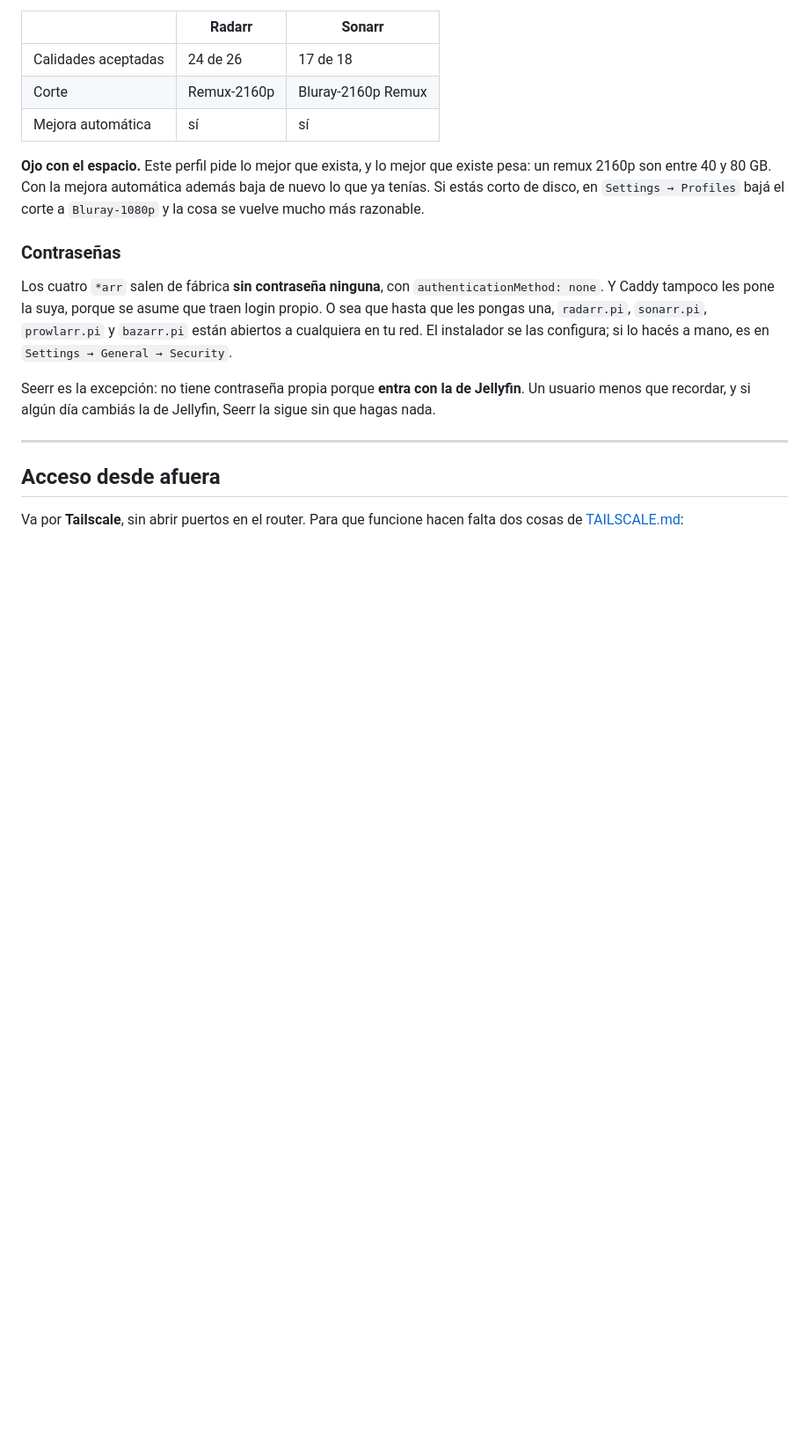
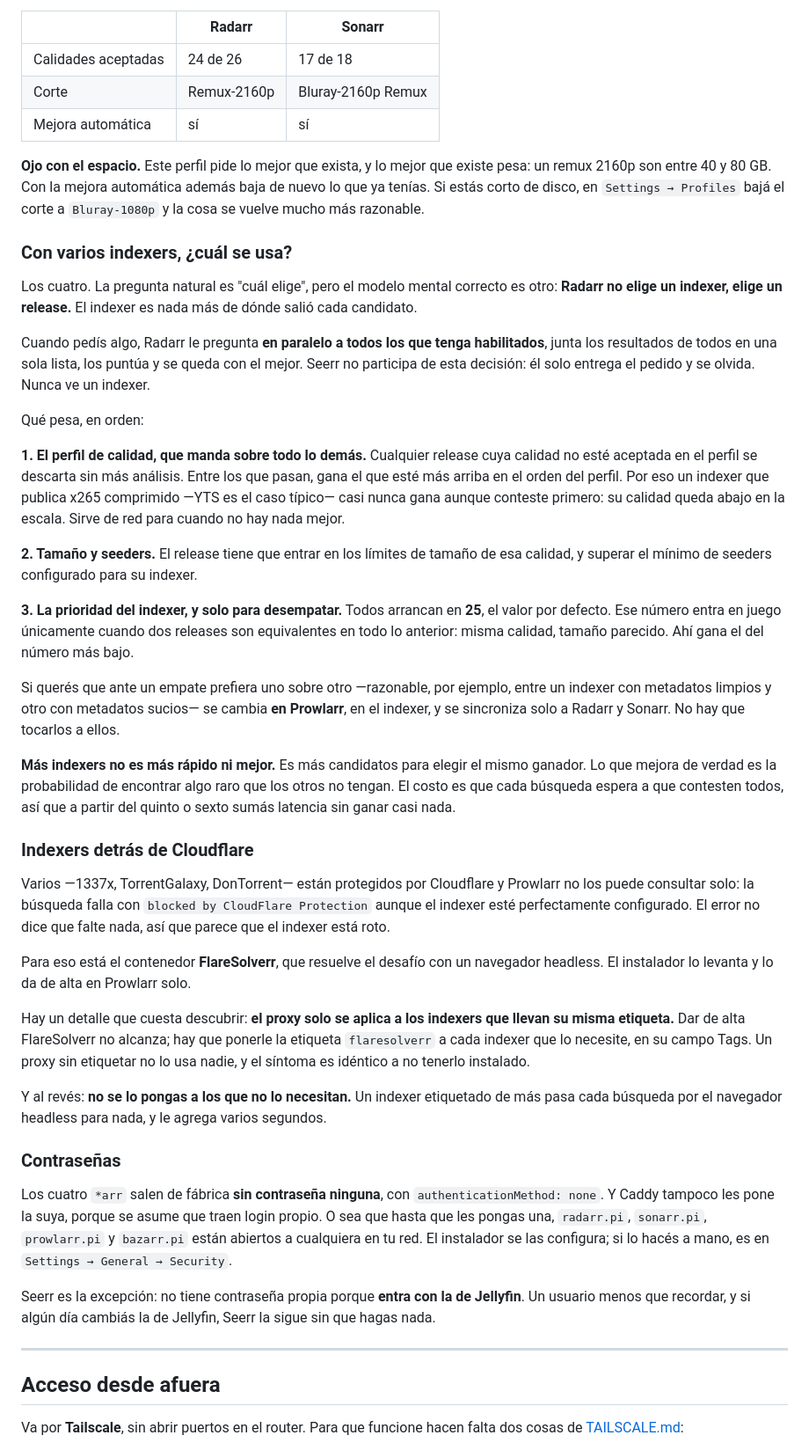
Before and after one commit to Jerolussich/Pi-Services, a Markdown page: media/README.md, the part around one of its changes. Shown at 88% size. GitHub-like rendering; blank space fills up the shorter version.

Commit message:
docs(media): documentar como se elige el release, FlareSolverr, y donde se mira
Tres huecos que apareciron de preguntas reales usando el stack recien instalado.

Con varios indexers, cual se usa. La pregunta natural es "cual elige", y el
modelo mental correcto es otro: Radarr no elige un indexer, elige un release.
Les pregunta a todos en paralelo, junta los resultados en una sola lista y los
puntua. Queda escrito que manda el perfil de calidad, que el tamaño y los
seeders filtran despues, y que la prioridad del indexer -25 en todos por
defecto- entra SOLO para desempatar entre releases equivalentes. Y que mas
indexers no es mas rapido ni mejor: es mas candidatos para elegir el mismo
ganador, con la busqueda esperando a que contesten todos.

FlareSolverr no estaba en ningun lado. Entra en la tabla de servicios, sin
hostname porque no tiene interfaz que visitar, y con su propia seccion. Queda
escrito el detalle que mas cuesta descubrir: el proxy solo se aplica a los
indexers que llevan su misma etiqueta, asi que darlo de alta no alcanza y un
proxy sin etiquetar tiene el sintoma identico a no tenerlo instalado. Y el
reverso, que etiquetar de mas manda cada busqueda por el navegador headless
para nada.

Donde se mira. El pipeline terminaba en "Jellyfin la muestra" y la tabla de
servicios dice "reproduccion", pero en ningun lado estaba dicho de frente que
son dos lugares distintos: en Seerr se pide, en Jellyfin se mira. Sin eso es
razonable esperar que Seerr sea la biblioteca, y confunde que muestre peliculas
que uno no tiene -que salen de una base de datos de internet, no del disco.

Ademas lib/discos.sh entra en los arboles de archivos del README y del indice,
que es donde estan las otras librerias.

Co-Authored-By: Claude Opus 5 <noreply@anthropic.com>

```diff
--- a/media/README.md
+++ b/media/README.md
@@ -223,6 +226,34 @@ Quedan afuera dos calidades a propósito: **BR-DISK** y **Raw-HD**, que son la i
 
 **Ojo con el espacio.** Este perfil pide lo mejor que exista, y lo mejor que existe pesa: un remux 2160p son entre 40 y 80 GB. Con la mejora automática además baja de nuevo lo que ya tenías. Si estás corto de disco, en `Settings → Profiles` bajá el corte a `Bluray-1080p` y la cosa se vuelve mucho más razonable.
 
+### Con varios indexers, ¿cuál se usa?
+
+Los cuatro. La pregunta natural es "cuál elige", pero el modelo mental correcto es otro: **Radarr no elige un indexer, elige un release.** El indexer es nada más de dónde salió cada candidato.
+
+Cuando pedís algo, Radarr le pregunta **en paralelo a todos los que tenga habilitados**, junta los resultados de todos en una sola lista, los puntúa y se queda con el mejor. Seerr no participa de esta decisión: él solo entrega el pedido y se olvida. Nunca ve un indexer.
+
+Qué pesa, en orden:
+
+**1. El perfil de calidad, que manda sobre todo lo demás.** Cualquier release cuya calidad no esté aceptada en el perfil se descarta sin más análisis. Entre los que pasan, gana el que esté más arriba en el orden del perfil. Por eso un indexer que publica x265 comprimido —YTS es el caso típico— casi nunca gana aunque conteste primero: su calidad queda abajo en la escala. Sirve de red para cuando no hay nada mejor.
+
+**2. Tamaño y seeders.** El release tiene que entrar en los límites de tamaño de esa calidad, y superar el mínimo de seeders configurado para su indexer.
+
+**3. La prioridad del indexer, y solo para desempatar.** Todos arrancan en **25**, el valor por defecto. Ese número entra en juego únicamente cuando dos releases son equivalentes en todo lo anterior: misma calidad, tamaño parecido. Ahí gana el del número más bajo.
+
+Si querés que ante un empate prefiera uno sobre otro —razonable, por ejemplo, entre un indexer con metadatos limpios y otro con metadatos sucios— se cambia **en Prowlarr**, en el indexer, y se sincroniza solo a Radarr y Sonarr. No hay que tocarlos a ellos.
+
+**Más indexers no es más rápido ni mejor.** Es más candidatos para elegir el mismo ganador. Lo que mejora de verdad es la probabilidad de encontrar algo raro que los otros no tengan. El costo es que cada búsqueda espera a que contesten todos, así que a partir del quinto o sexto sumás latencia sin ganar casi nada.
+
+### Indexers detrás de Cloudflare
+
+Varios —1337x, TorrentGalaxy, DonTorrent— están protegidos por Cloudflare y Prowlarr no los puede consultar solo: la búsqueda falla con `blocked by CloudFlare Protection` aunque el indexer esté perfectamente configurado. El error no dice que falte nada, así que parece que el indexer está roto.
+
+Para eso está el contenedor **FlareSolverr**, que resuelve el desafío con un navegador headless. El instalador lo levanta y lo da de alta en Prowlarr solo.
+
+Hay un detalle que cuesta descubrir: **el proxy solo se aplica a los indexers que llevan su misma etiqueta.** Dar de alta FlareSolverr no alcanza; hay que ponerle la etiqueta `flaresolverr` a cada indexer que lo necesite, en su campo Tags. Un proxy sin etiquetar no lo usa nadie, y el síntoma es idéntico a no tenerlo instalado.
+
+Y al revés: **no se lo pongas a los que no lo necesitan.** Un indexer etiquetado de más pasa cada búsqueda por el navegador headless para nada, y le agrega varios segundos.
+
 ### Contraseñas
 
 Los cuatro `*arr` salen de fábrica **sin contraseña ninguna**, con `authenticationMethod: none`. Y Caddy tampoco les pone la suya, porque se asume que traen login propio. O sea que hasta que les pongas una, `radarr.pi`, `sonarr.pi`, `prowlarr.pi` y `bazarr.pi` están abiertos a cualquiera en tu red. El instalador se las configura; si lo hacés a mano, es en `Settings → General → Security`.
```
Also changed, not shown: other parts of media/README.md (+7 -0 lines), README.md (+1 -0 lines), docs/INDICE.md (+1 -0 lines).
